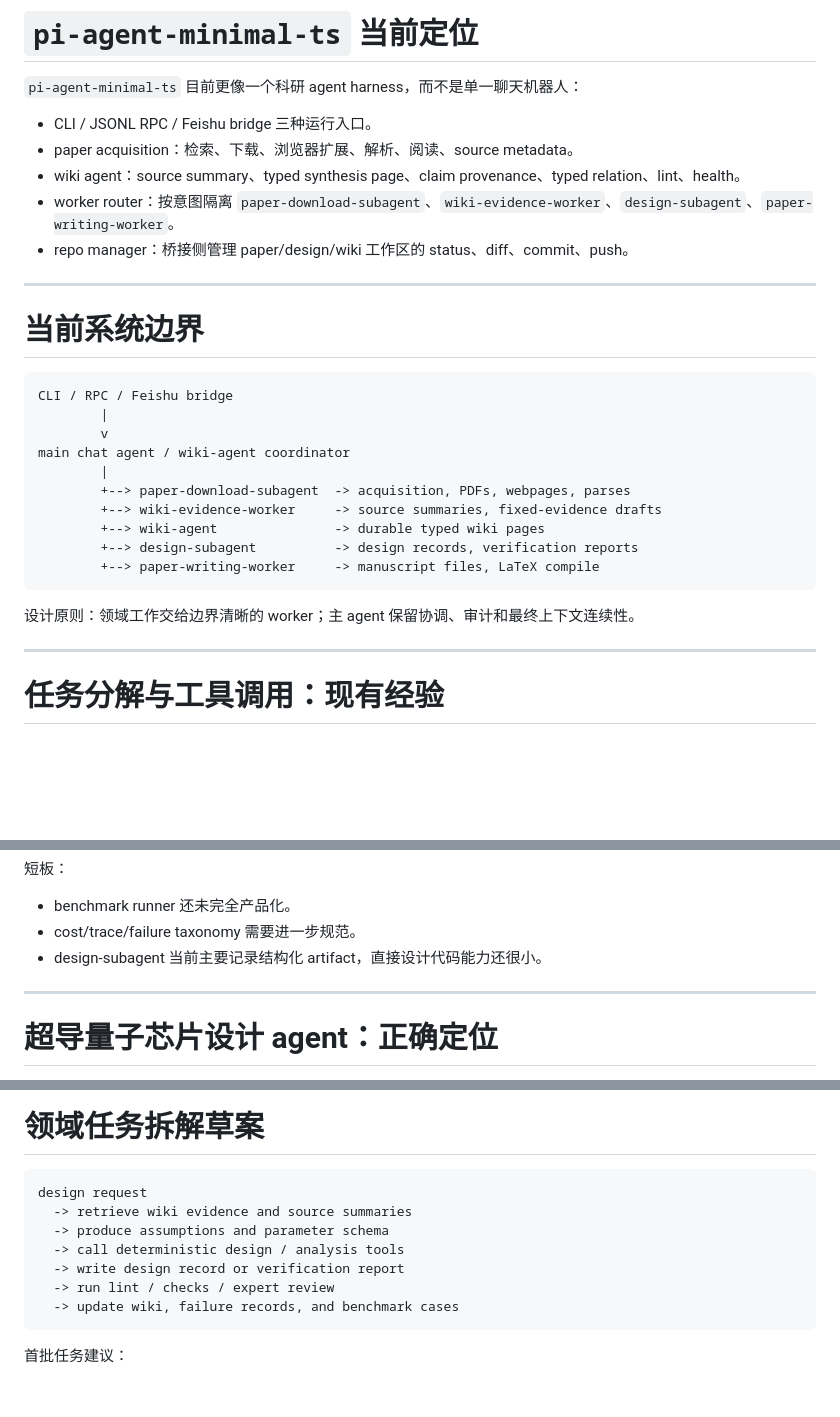
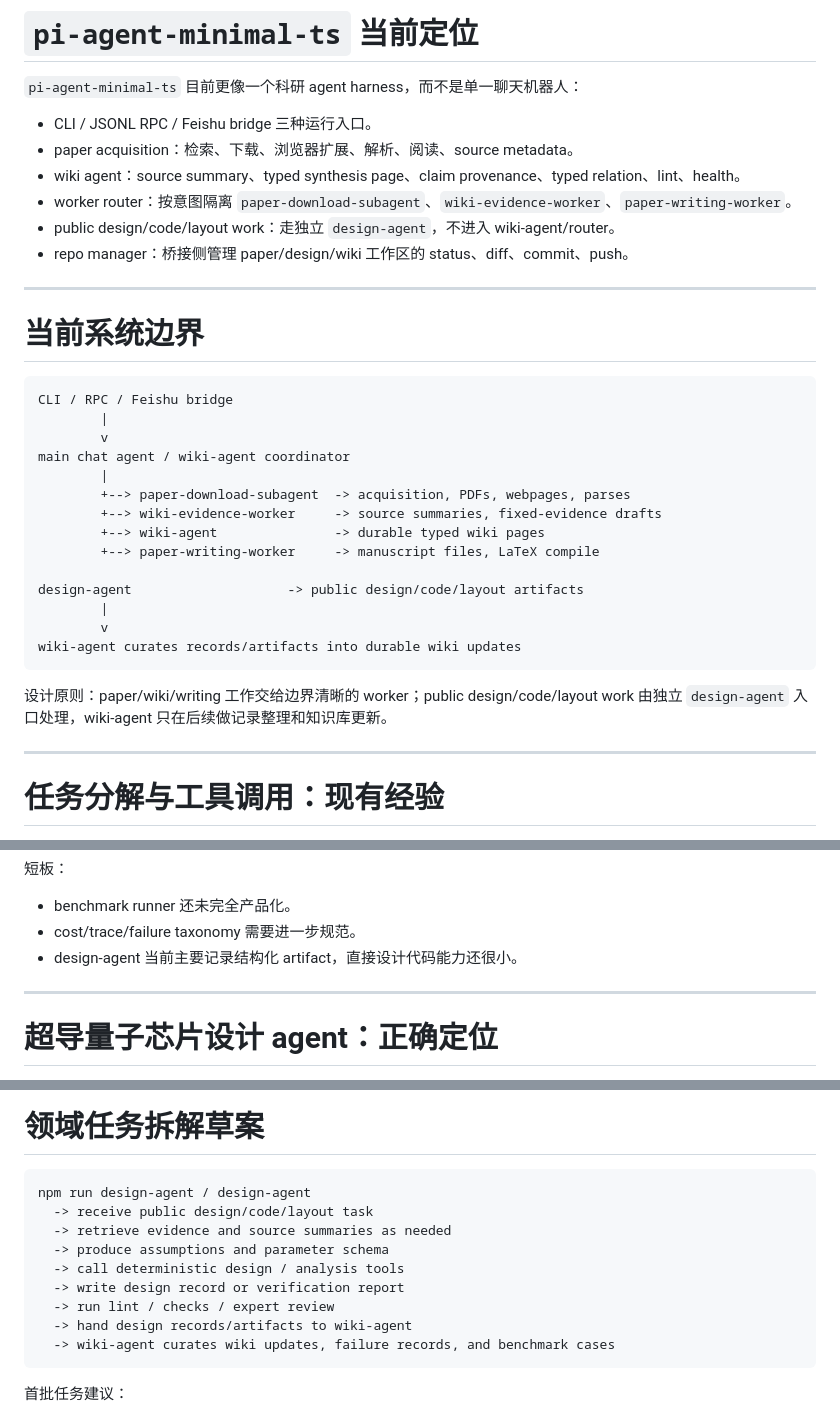
Before and after one commit to HyperHarness/pi-agent-minimal-ts, a Markdown page: docs/slides/external-agent-collaboration.md, 3 parts joined by grey strips. GitHub-like rendering; blank space fills up the shorter version.

Commit message:
Align collaboration slides with strict design agent boundary

````diff
--- a/docs/slides/external-agent-collaboration.md
+++ b/docs/slides/external-agent-collaboration.md
@@ -41,7 +41,8 @@ paginate: true
 - CLI / JSONL RPC / Feishu bridge 三种运行入口。
 - paper acquisition：检索、下载、浏览器扩展、解析、阅读、source metadata。
 - wiki agent：source summary、typed synthesis page、claim provenance、typed relation、lint、health。
-- worker router：按意图隔离 `paper-download-subagent`、`wiki-evidence-worker`、`design-subagent`、`paper-writing-worker`。
+- worker router：按意图隔离 `paper-download-subagent`、`wiki-evidence-worker`、`paper-writing-worker`。
+- public design/code/layout work：走独立 `design-agent`，不进入 wiki-agent/router。
 - repo manager：桥接侧管理 paper/design/wiki 工作区的 status、diff、commit、push。
 
 ---
@@ -57,11 +58,15 @@ main chat agent / wiki-agent coordinator
         +--> paper-download-subagent  -> acquisition, PDFs, webpages, parses
         +--> wiki-evidence-worker     -> source summaries, fixed-evidence drafts
         +--> wiki-agent               -> durable typed wiki pages
-        +--> design-subagent          -> design records, verification reports
         +--> paper-writing-worker     -> manuscript files, LaTeX compile
+
+design-agent                    -> public design/code/layout artifacts
+        |
+        v
+wiki-agent curates records/artifacts into durable wiki updates
 ```
 
-设计原则：领域工作交给边界清晰的 worker；主 agent 保留协调、审计和最终上下文连续性。
+设计原则：paper/wiki/writing 工作交给边界清晰的 worker；public design/code/layout work 由独立 `design-agent` 入口处理，wiki-agent 只在后续做记录整理和知识库更新。
 
 ---
 
@@ -212,7 +217,7 @@ LLM-as-judge 适合：
 
 - benchmark runner 还未完全产品化。
 - cost/trace/failure taxonomy 需要进一步规范。
-- design-subagent 当前主要记录结构化 artifact，直接设计代码能力还很小。
+- design-agent 当前主要记录结构化 artifact，直接设计代码能力还很小。
 
 ---
 
@@ -232,13 +237,15 @@ LLM-as-judge 适合：
 # 领域任务拆解草案
 
 ```text
-design request
-  -> retrieve wiki evidence and source summaries
+npm run design-agent / design-agent
+  -> receive public design/code/layout task
+  -> retrieve evidence and source summaries as needed
   -> produce assumptions and parameter schema
   -> call deterministic design / analysis tools
   -> write design record or verification report
   -> run lint / checks / expert review
-  -> update wiki, failure records, and benchmark cases
+  -> hand design records/artifacts to wiki-agent
+  -> wiki-agent curates wiki updates, failure records, and benchmark cases
 ```
 
 首批任务建议：
````
